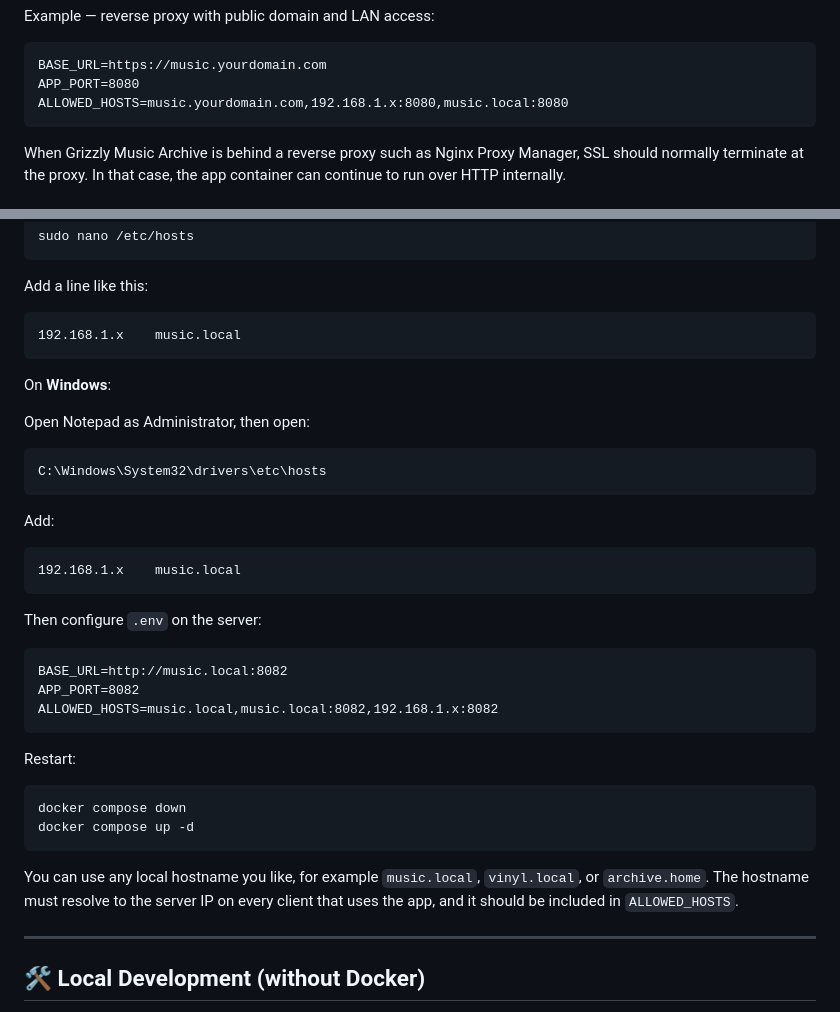
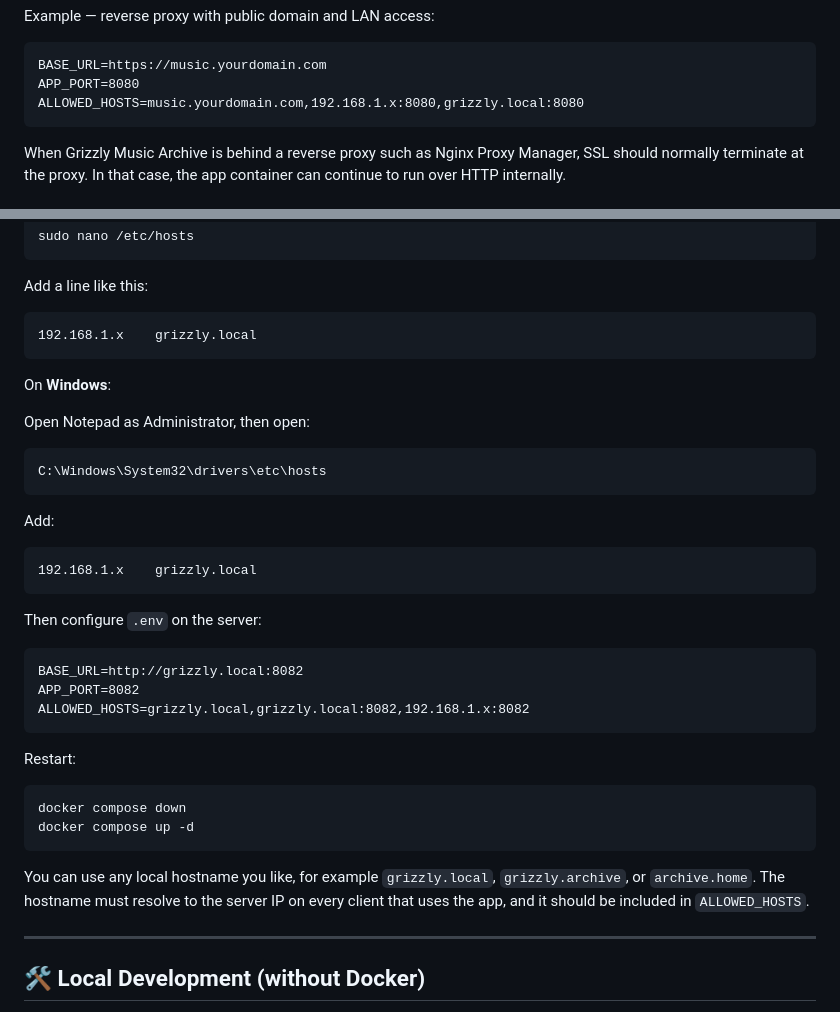
Before and after one commit to recycledesign9/grizzly-music-archive, a Markdown page: README.md, 2 parts joined by grey strips. Rendered like a GitHub page.

Commit message:
Update local hostnames in README.md

````diff
--- a/README.md
+++ b/README.md
@@ -114,7 +114,7 @@ Example — reverse proxy with public domain and LAN access:
 ```dotenv
 BASE_URL=https://music.yourdomain.com
 APP_PORT=8080
-ALLOWED_HOSTS=music.yourdomain.com,192.168.1.x:8080,music.local:8080
+ALLOWED_HOSTS=music.yourdomain.com,192.168.1.x:8080,grizzly.local:8080
 ```
 
 When Grizzly Music Archive is behind a reverse proxy such as Nginx Proxy Manager, SSL should normally terminate at the proxy. In that case, the app container can continue to run over HTTP internally.
@@ -219,7 +219,7 @@ sudo nano /etc/hosts
 Add a line like this:
 
 ```text
-192.168.1.x    music.local
+192.168.1.x    grizzly.local
 ```
 
 On **Windows**:
@@ -233,15 +233,15 @@ C:\Windows\System32\drivers\etc\hosts
 Add:
 
 ```text
-192.168.1.x    music.local
+192.168.1.x    grizzly.local
 ```
 
 Then configure `.env` on the server:
 
 ```dotenv
-BASE_URL=http://music.local:8082
+BASE_URL=http://grizzly.local:8082
 APP_PORT=8082
-ALLOWED_HOSTS=music.local,music.local:8082,192.168.1.x:8082
+ALLOWED_HOSTS=grizzly.local,grizzly.local:8082,192.168.1.x:8082
 ```
 
 Restart:
@@ -251,7 +251,7 @@ docker compose down
 docker compose up -d
 ```
 
-You can use any local hostname you like, for example `music.local`, `vinyl.local`, or `archive.home`. The hostname must resolve to the server IP on every client that uses the app, and it should be included in `ALLOWED_HOSTS`.
+You can use any local hostname you like, for example `grizzly.local`, `grizzly.archive`, or `archive.home`. The hostname must resolve to the server IP on every client that uses the app, and it should be included in `ALLOWED_HOSTS`.
 
 ---
 
````
Also changed, not shown: other parts of README.md (+1 -1 lines).
